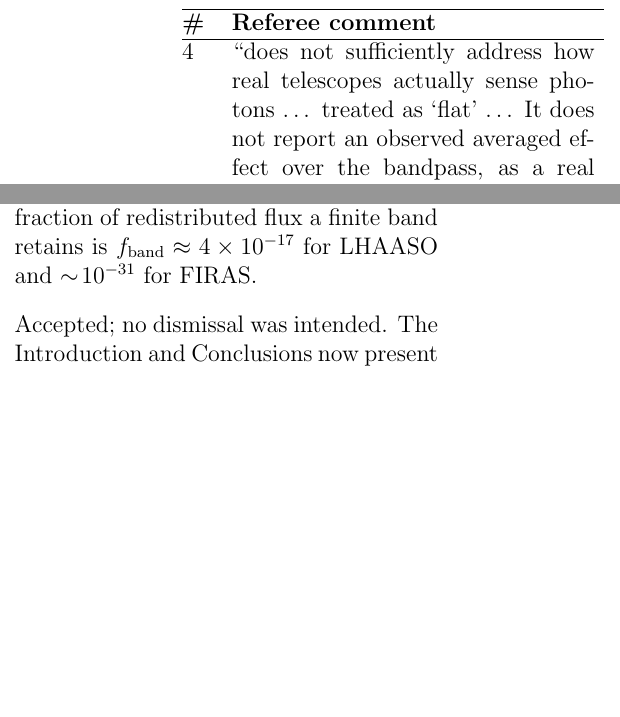
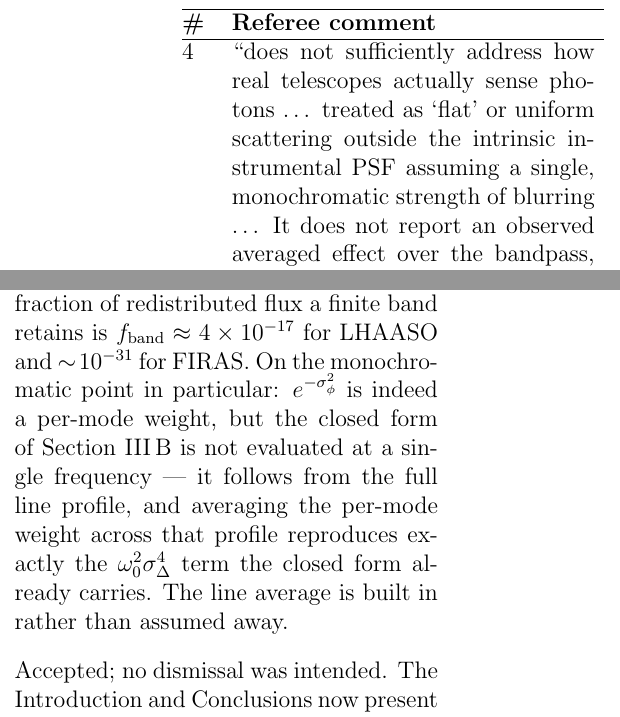
Before and after one commit to AlexGKim/foam-g1, a LaTeX letter (response.tex): two parts of the columns of page 3 of 6, joined at a grey line, cut so that both start at the same text, the shorter picture padded with empty space. Compiled offline with pdfLaTeX.

Commit message:
Answer the referee's "monochromatic" point in the letter
The new Sec. III B material bears directly on comment 4.  The referee's
complaint there is that the blurring is "treated as 'flat' or uniform
scattering outside the intrinsic instrumental PSF assuming a single,
monochromatic strength of blurring" -- and the letter's quote had elided
exactly that phrase behind an ellipsis, so the response answered the
bandpass half of the comment and left the monochromatic half unaddressed.

Restores the phrase to the quote and answers it: e^{-sigma_phi^2} is indeed
a per-mode weight, but the closed form is not evaluated at a single
frequency.  It follows from the full line profile, and averaging the
per-mode weight across that profile reproduces exactly the
w0^2 sigma_Delta^4 term the closed form already carries, so the line average
is built in rather than assumed away.

Also lists the addition among the unrequested changes, cross-referenced to
comment 4.  It was prompted by co-author review rather than by the report,
and the summary of changes should stay complete.

Co-Authored-By: Claude Opus 5 <noreply@anthropic.com>

```diff
--- a/response.tex
+++ b/response.tex
@@ -108,8 +111,10 @@ field of view, and shows that deflection drops out of each of the three
 observables used. \\[2ex]
 
 4 & ``does not sufficiently address how real telescopes actually sense
-photons \ldots\ treated as `flat' \ldots\ It does not report an observed
-averaged effect over the bandpass, as a real telescope would.''
+photons \ldots\ treated as `flat' or uniform scattering outside the intrinsic
+instrumental PSF assuming a single, monochromatic strength of blurring
+\ldots\ It does not report an observed averaged effect over the bandpass, as
+a real telescope would.''
 & Addressed in Sections~IV\,B and~V\,A.  The instrumental line-spread
 function is now given and shown not to enter: the BGO resolution near an MeV
 is $\approx\!10\%$ FWHM, improving toward higher energies across the line's
@@ -119,7 +124,13 @@ response-corrected; the TeV probe counts events rather than measuring a
 profile; and the FIRAS fit runs over $43$ channels, carrying the apodized
 instrument line shape through its covariance.  The fraction of redistributed
 flux a finite band retains is $f_{\rm band}\approx4\times10^{-17}$ for LHAASO
-and $\sim\!10^{-31}$ for FIRAS. \\[2ex]
+and $\sim\!10^{-31}$ for FIRAS.  On the monochromatic point in particular:
+$e^{-\sigma_\phi^2}$ is indeed a per-mode weight, but the closed form of
+Section~III\,B is not evaluated at a single frequency --- it follows from the
+full line profile, and averaging the per-mode weight across that profile
+reproduces exactly the $\omega_0^2\sigma_\Delta^4$ term the closed form
+already carries.  The line average is built in rather than assumed
+away. \\[2ex]
 
 5 & ``that result does not preclude the \emph{range} of values which [12]
 finds as consistent with observations: $0.650\leq\alpha\leq0.735$ \ldots\
```
Also changed, not shown: response.tex (3 more changed lines).
